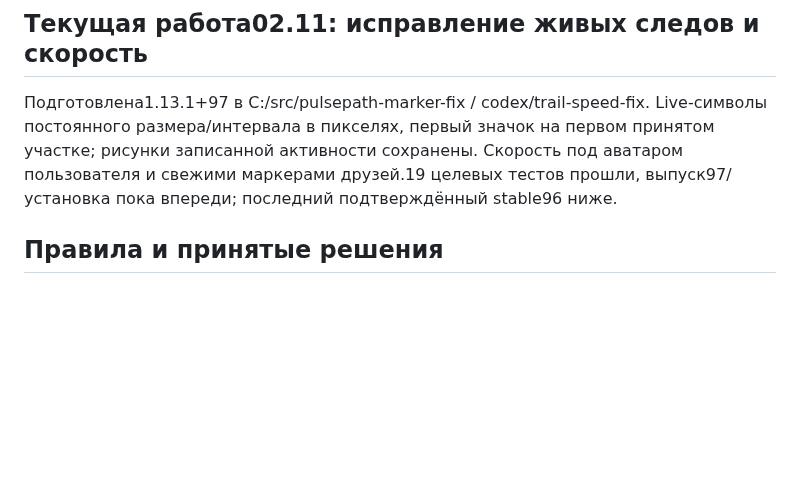
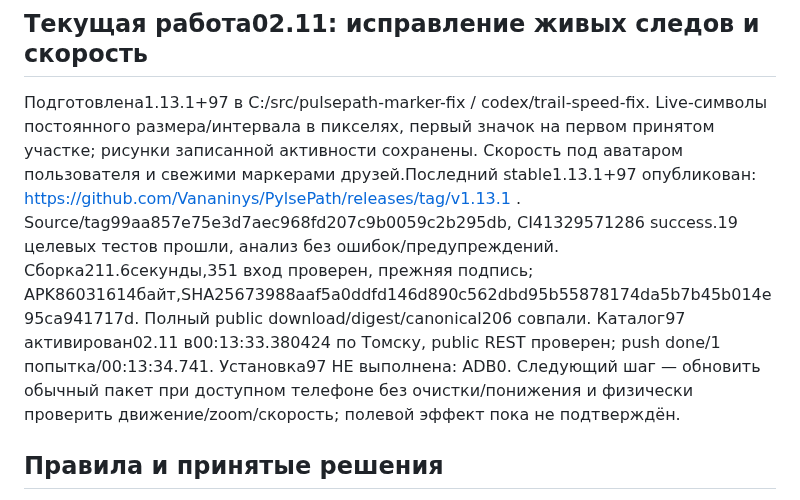
Before and after one commit to Vananinys/PylsePath, a Markdown page: docs/PROJECT_STATE_RU.md, the part around the change. Drawn GitHub-style; blank space fills up the shorter version.

```diff
--- a/docs/PROJECT_STATE_RU.md
+++ b/docs/PROJECT_STATE_RU.md
@@ -23,7 +23,7 @@
 
 ## Текущая работа02.11: исправление живых следов и скорость
 
-Подготовлена1.13.1+97 в C:/src/pulsepath-marker-fix / codex/trail-speed-fix. Live-символы постоянного размера/интервала в пикселях, первый значок на первом принятом участке; рисунки записанной активности сохранены. Скорость под аватаром пользователя и свежими маркерами друзей.19 целевых тестов прошли, выпуск97/установка пока впереди; последний подтверждённый stable96 ниже.
+Подготовлена1.13.1+97 в C:/src/pulsepath-marker-fix / codex/trail-speed-fix. Live-символы постоянного размера/интервала в пикселях, первый значок на первом принятом участке; рисунки записанной активности сохранены. Скорость под аватаром пользователя и свежими маркерами друзей.Последний stable1.13.1+97 опубликован: https://github.com/Vananinys/PylsePath/releases/tag/v1.13.1 . Source/tag99aa857e75e3d7aec968fd207c9b0059c2b295db, CI41329571286 success.19 целевых тестов прошли, анализ без ошибок/предупреждений. Сборка211.6секунды,351 вход проверен, прежняя подпись; APK86031614байт,SHA25673988aaf5a0ddfd146d890c562dbd95b55878174da5b7b45b014e95ca941717d. Полный public download/digest/canonical206 совпали. Каталог97 активирован02.11 в00:13:33.380424 по Томску, public REST проверен; push done/1 попытка/00:13:34.741. Установка97 НЕ выполнена: ADB0. Следующий шаг — обновить обычный пакет при доступном телефоне без очистки/понижения и физически проверить движение/zoom/скорость; полевой эффект пока не подтверждён.
 
 ## Правила и принятые решения
 
```
Also changed, not shown: docs/AI_WORK_NOTES.md (+7 -0 lines).
